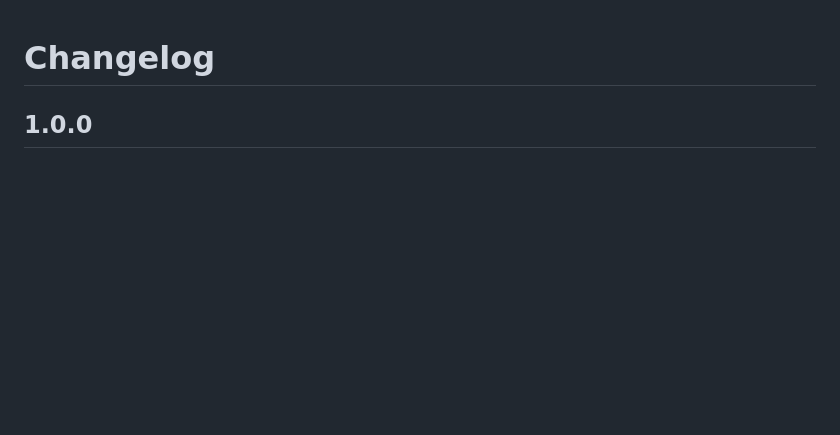
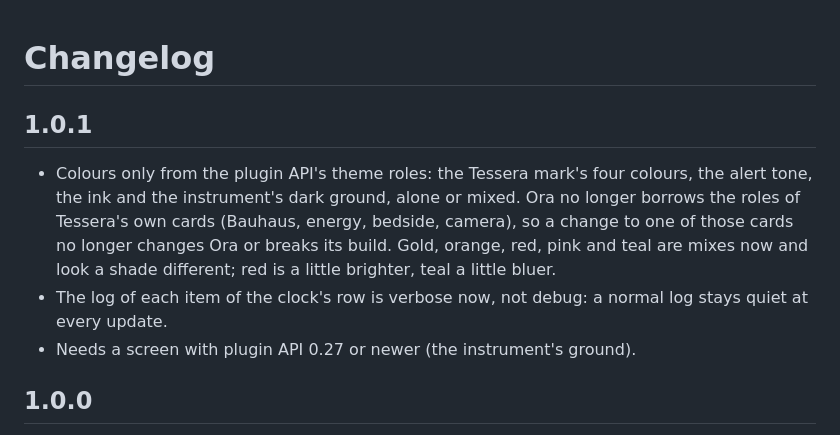
Before and after one commit to CooLaToS/tessera-plugin-ora, a Markdown page: CHANGELOG.md, the part around the change. Rendered like a GitHub page; blank space fills up the shorter version.

```diff
--- a/CHANGELOG.md
+++ b/CHANGELOG.md
@@ -1,4 +1,12 @@
 # Changelog
+
+## 1.0.1
+- Colours only from the plugin API's theme roles: the Tessera mark's four colours, the alert tone, the ink and the
+  instrument's dark ground, alone or mixed. Ora no longer borrows the roles of Tessera's own cards (Bauhaus, energy,
+  bedside, camera), so a change to one of those cards no longer changes Ora or breaks its build. Gold, orange, red,
+  pink and teal are mixes now and look a shade different; red is a little brighter, teal a little bluer.
+- The log of each item of the clock's row is verbose now, not debug: a normal log stays quiet at every update.
+- Needs a screen with plugin API 0.27 or newer (the instrument's ground).
 
 ## 1.0.0
 - First version: a face of the screensaver's clock. Hours and minutes in two boxes (flip cards, outline or plain),
```
Also changed, not shown: README.md (+1 -1 lines), store.png, 2 other files.
